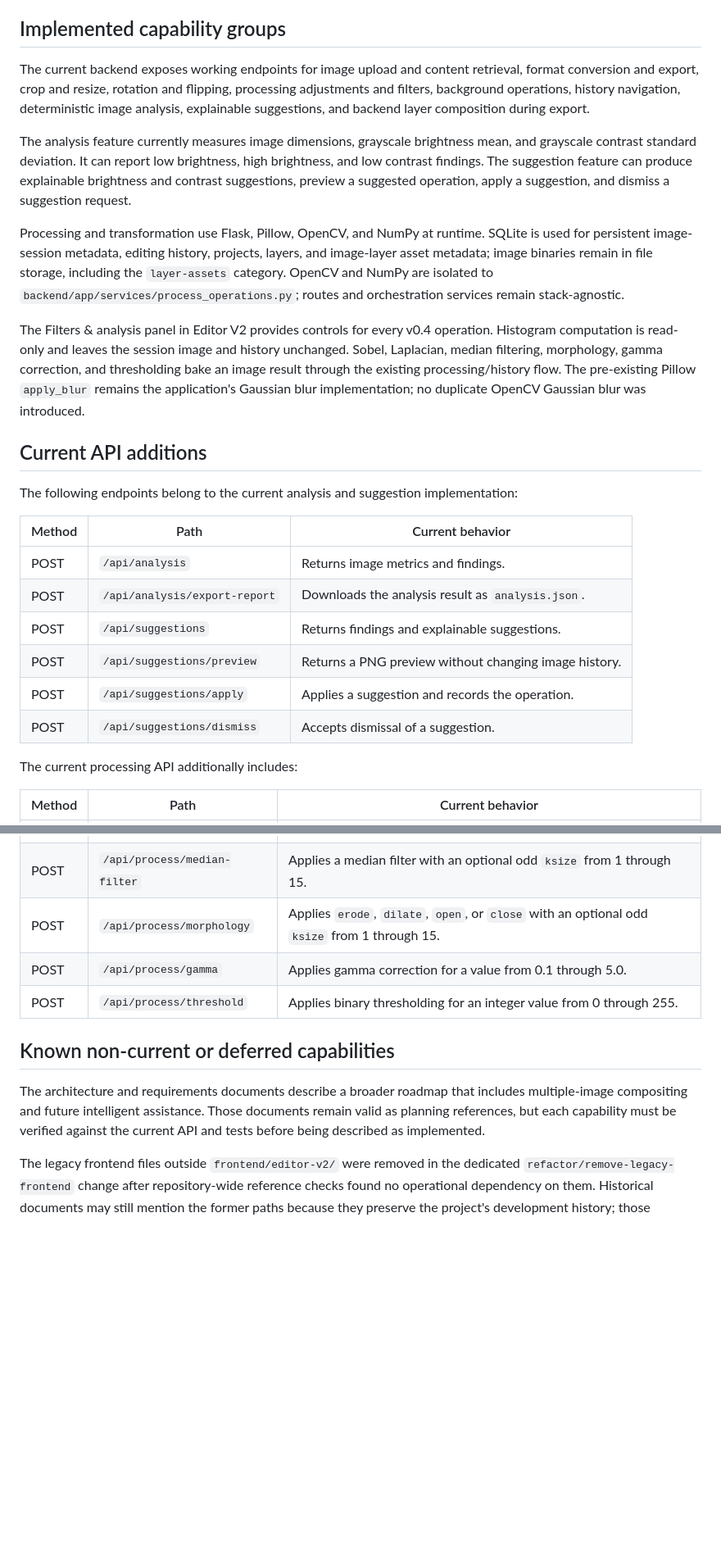
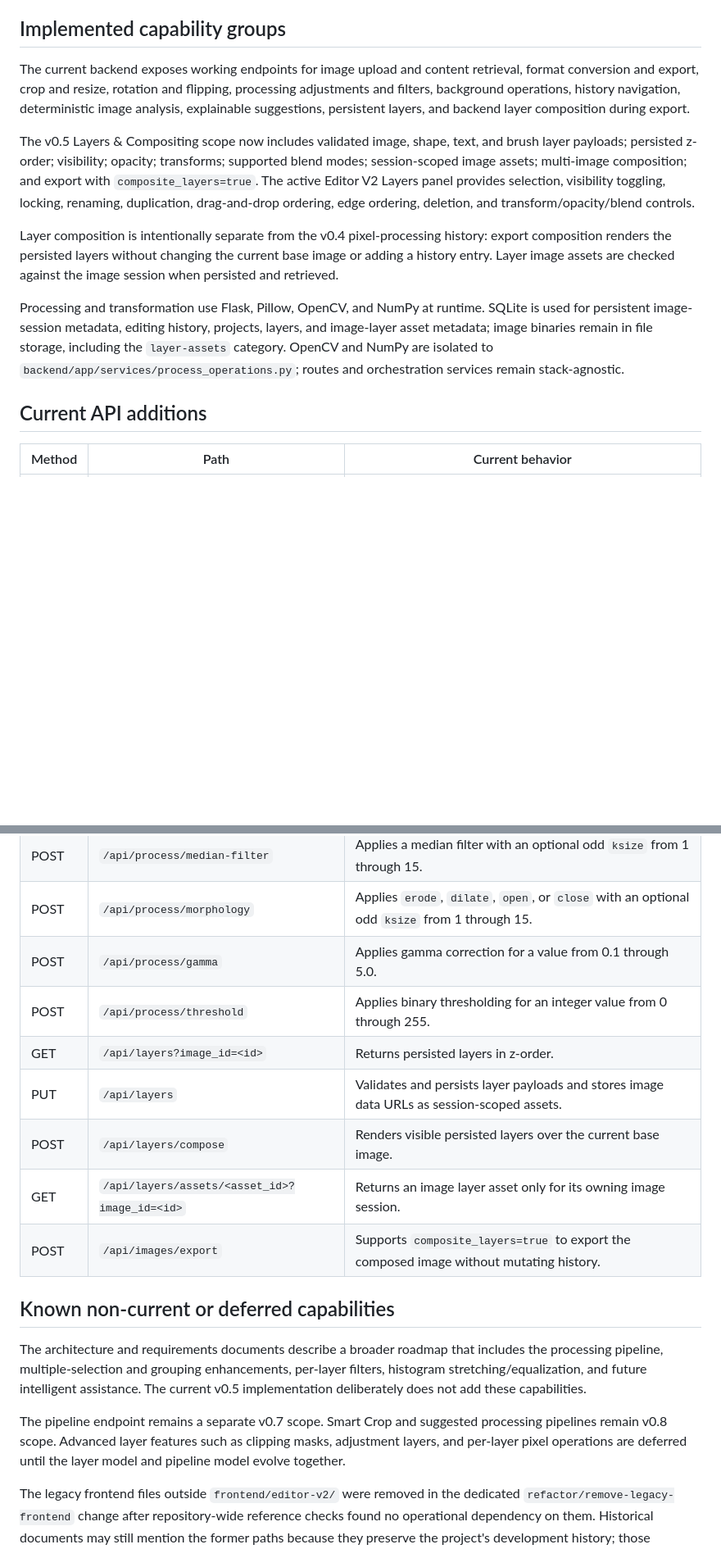
Before and after one commit to ayman-albaidahi/intelli-canvas, a Markdown page: docs/current/system-status.md, 2 parts joined by grey strips. Shown at 82% size. Drawn GitHub-style; blank space fills up the shorter version.

Commit message:
docs: record v0.5 layer status

```diff
--- a/docs/current/system-status.md
+++ b/docs/current/system-status.md
@@ -44,28 +41,15 @@ The root URL `/` serves the same Editor V2 application. The directory `frontend/
 
 ## Implemented capability groups
 
-The current backend exposes working endpoints for image upload and content retrieval, format conversion and export, crop and resize, rotation and flipping, processing adjustments and filters, background operations, history navigation, deterministic image analysis, explainable suggestions, and backend layer composition during export.
+The current backend exposes working endpoints for image upload and content retrieval, format conversion and export, crop and resize, rotation and flipping, processing adjustments and filters, background operations, history navigation, deterministic image analysis, explainable suggestions, persistent layers, and backend layer composition during export.
 
-The analysis feature currently measures image dimensions, grayscale brightness mean, and grayscale contrast standard deviation. It can report low brightness, high brightness, and low contrast findings. The suggestion feature can produce explainable brightness and contrast suggestions, preview a suggested operation, apply a suggestion, and dismiss a suggestion request.
+The v0.5 Layers & Compositing scope now includes validated image, shape, text, and brush layer payloads; persisted z-order; visibility; opacity; transforms; supported blend modes; session-scoped image assets; multi-image composition; and export with `composite_layers=true`. The active Editor V2 Layers panel provides selection, visibility toggling, locking, renaming, duplication, drag-and-drop ordering, edge ordering, deletion, and transform/opacity/blend controls.
+
+Layer composition is intentionally separate from the v0.4 pixel-processing history: export composition renders the persisted layers without changing the current base image or adding a history entry. Layer image assets are checked against the image session when persisted and retrieved.
 
 Processing and transformation use Flask, Pillow, OpenCV, and NumPy at runtime. SQLite is used for persistent image-session metadata, editing history, projects, layers, and image-layer asset metadata; image binaries remain in file storage, including the `layer-assets` category. OpenCV and NumPy are isolated to `backend/app/services/process_operations.py`; routes and orchestration services remain stack-agnostic.
 
-The Filters & analysis panel in Editor V2 provides controls for every v0.4 operation. Histogram computation is read-only and leaves the session image and history unchanged. Sobel, Laplacian, median filtering, morphology, gamma correction, and thresholding bake an image result through the existing processing/history flow. The pre-existing Pillow `apply_blur` remains the application's Gaussian blur implementation; no duplicate OpenCV Gaussian blur was introduced.
-
 ## Current API additions
-
-The following endpoints belong to the current analysis and suggestion implementation:
-
-| Method | Path | Current behavior |
-|---|---|---|
-| POST | `/api/analysis` | Returns image metrics and findings. |
-| POST | `/api/analysis/export-report` | Downloads the analysis result as `analysis.json`. |
-| POST | `/api/suggestions` | Returns findings and explainable suggestions. |
-| POST | `/api/suggestions/preview` | Returns a PNG preview without changing image history. |
-| POST | `/api/suggestions/apply` | Applies a suggestion and records the operation. |
-| POST | `/api/suggestions/dismiss` | Accepts dismissal of a suggestion. |
-
-The current processing API additionally includes:
 
 | Method | Path | Current behavior |
 |---|---|---|
@@ -76,10 +60,17 @@ The current processing API additionally includes:
 | POST | `/api/process/morphology` | Applies `erode`, `dilate`, `open`, or `close` with an optional odd `ksize` from 1 through 15. |
 | POST | `/api/process/gamma` | Applies gamma correction for a value from 0.1 through 5.0. |
 | POST | `/api/process/threshold` | Applies binary thresholding for an integer value from 0 through 255. |
+| GET | `/api/layers?image_id=<id>` | Returns persisted layers in z-order. |
+| PUT | `/api/layers` | Validates and persists layer payloads and stores image data URLs as session-scoped assets. |
+| POST | `/api/layers/compose` | Renders visible persisted layers over the current base image. |
+| GET | `/api/layers/assets/<asset_id>?image_id=<id>` | Returns an image layer asset only for its owning image session. |
+| POST | `/api/images/export` | Supports `composite_layers=true` to export the composed image without mutating history. |
 
 ## Known non-current or deferred capabilities
 
-The architecture and requirements documents describe a broader roadmap that includes multiple-image compositing and future intelligent assistance. Those documents remain valid as planning references, but each capability must be verified against the current API and tests before being described as implemented.
+The architecture and requirements documents describe a broader roadmap that includes the processing pipeline, multiple-selection and grouping enhancements, per-layer filters, histogram stretching/equalization, and future intelligent assistance. The current v0.5 implementation deliberately does not add these capabilities.
+
+The pipeline endpoint remains a separate v0.7 scope. Smart Crop and suggested processing pipelines remain v0.8 scope. Advanced layer features such as clipping masks, adjustment layers, and per-layer pixel operations are deferred until the layer model and pipeline model evolve together.
 
 The legacy frontend files outside `frontend/editor-v2/` were removed in the dedicated `refactor/remove-legacy-frontend` change after repository-wide reference checks found no operational dependency on them. Historical documents may still mention the former paths because they preserve the project's development history; those references are not runtime entry points.
 
```
Also changed, not shown: other parts of docs/current/system-status.md (+3 -6 lines).
